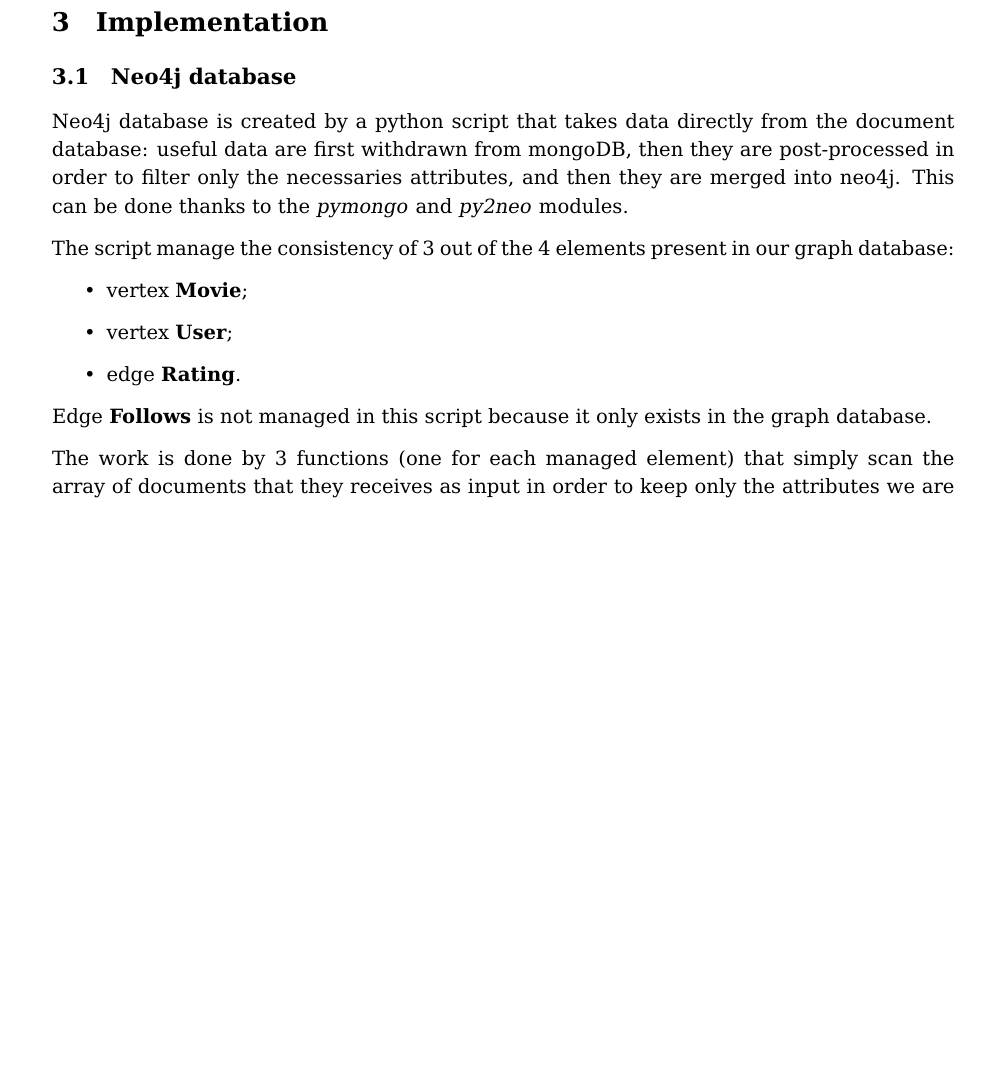
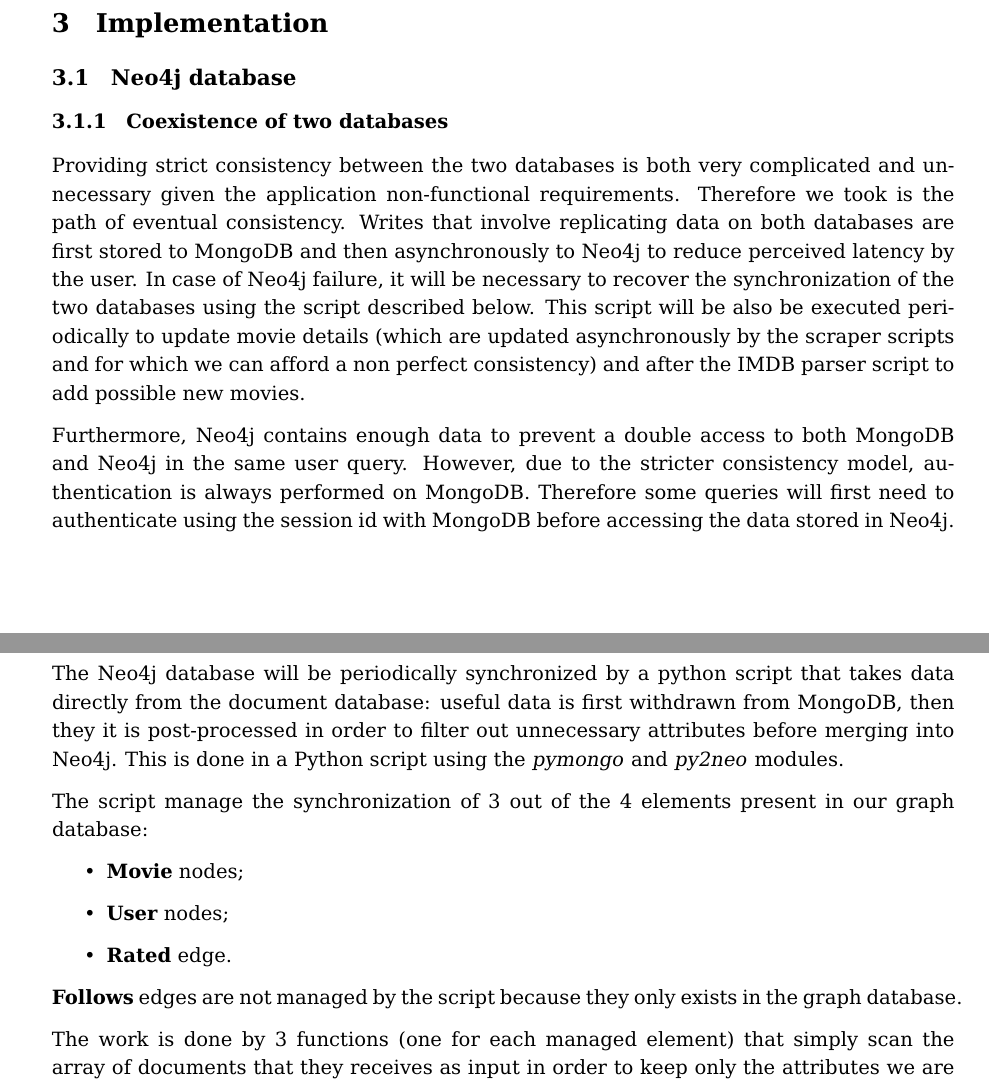
Before and after one commit to mirko-laruina/lsmsdb-Movienator, a LaTeX document (docs/design_document/design_document.tex): part of page 7 of 13 before the commit and two parts of pages 7 and 8 of 13 after it, the two joined at a grey line, cut so that both start at the same text, the shorter picture padded with empty space. Compiled offline with pdfLaTeX.

Commit message:
doc: added more detailed explanation on db coexistance

```diff
--- a/docs/design_document/design_document.tex
+++ b/docs/design_document/design_document.tex
@@ -283,15 +283,39 @@
 
 \subsection{Neo4j database}
 
-Neo4j database is created by a python script that takes data directly from the document database: useful data are first withdrawn from mongoDB, then they are post-processed in order to filter only the necessaries attributes, and then they are merged into neo4j. This can be done thanks to the \textit{pymongo} and \textit{py2neo} modules.
+\subsubsection{Coexistence of two databases}
 
-The script manage the consistency of 3 out of the 4 elements present in our graph database:
+Providing strict consistency between the two databases is both very complicated
+and unnecessary given the application non-functional requirements. Therefore
+we took is the path of eventual consistency. Writes that
+involve replicating data on both databases are first stored to MongoDB and then
+asynchronously to Neo4j to reduce perceived latency by the user.
+In case of Neo4j failure, it will be necessary to recover the synchronization
+of the two databases using the script described below.
+This script will be also be executed periodically to update movie details
+(which are updated asynchronously by the scraper scripts and for which we can
+afford a non perfect consistency) and after the IMDB parser script to add
+possible new movies.
+
+Furthermore, Neo4j contains enough data to prevent a double access to both
+MongoDB and Neo4j in the same user query. However, due to the stricter
+consistency model, authentication is always performed on MongoDB. Therefore some
+queries will first need to authenticate using the session id with MongoDB
+before accessing the data stored in Neo4j.
+
+\subsubsection{Database Synchronization}
+
+The Neo4j database will be periodically synchronized by a python script that takes data directly from the document database: useful data is first withdrawn from MongoDB, then they it is post-processed in order to filter out unnecessary attributes before merging into Neo4j. This is done in a Python script using the \textit{pymongo} and \textit{py2neo} modules.
+
+The script manage the synchronization of 3 out of the 4 elements present in our graph database:
+
 \begin{itemize}
-	\item vertex \textbf{Movie};
-	\item vertex \textbf{User};
-	\item edge \textbf{Rating}.
+	\item \textbf{Movie} nodes;
+	\item \textbf{User} nodes;
+	\item \textbf{Rated} edge.
 \end{itemize}
-Edge \textbf{Follows} is not managed in this script because it only exists in the graph database.
+
+\textbf{Follows} edges are not managed by the script because they only exists in the graph database.
 
 The work is done by 3 functions (one for each managed element) that simply scan the array of documents that they receives as input in order to keep only the attributes we are interested in. Then they create the relative node and finally they merge it with the current Neo4j database.
 
```
Also changed, not shown: docs/design_document/design_document.tex (4 more changed lines).
